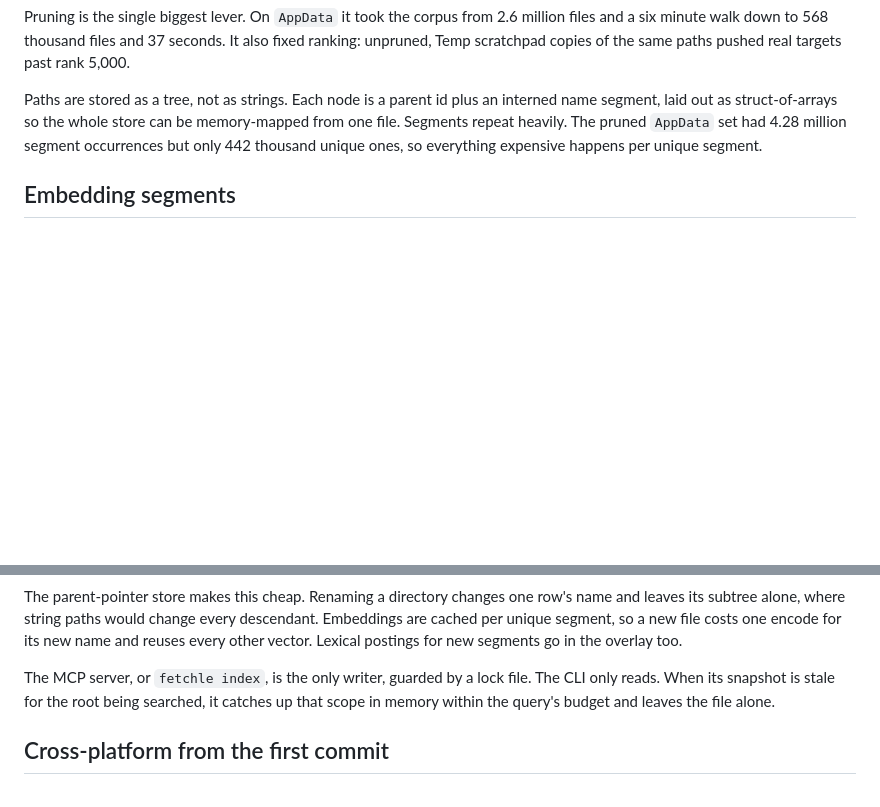
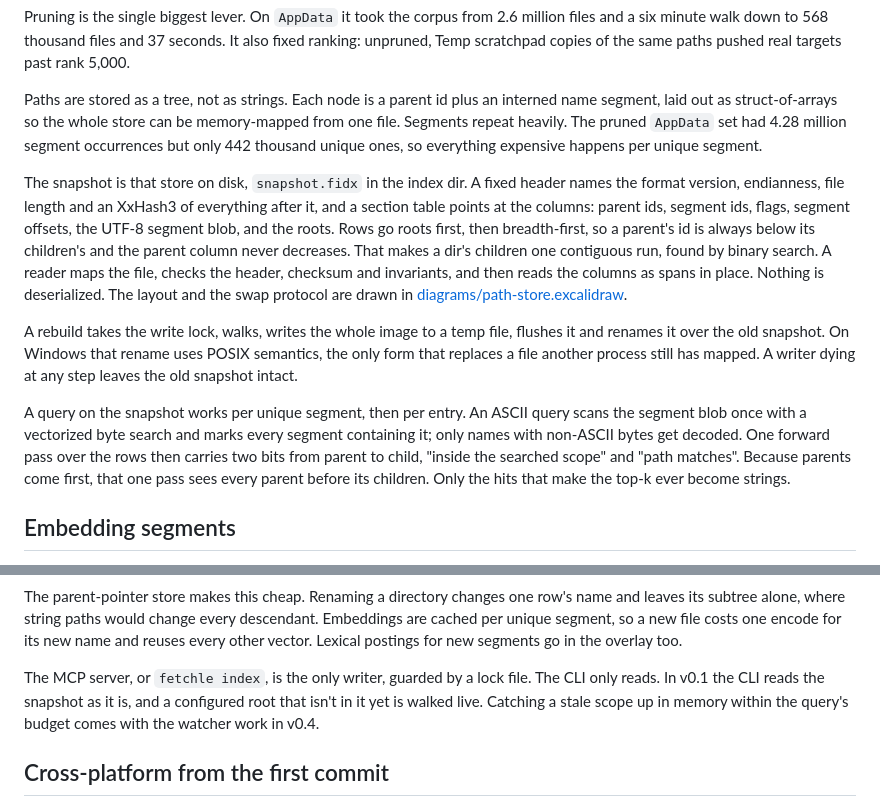
Before and after one commit to codywilliamson/fetchle, a Markdown page: docs/architecture.md, 2 parts joined by grey strips. Drawn GitHub-style; blank space fills up the shorter version.

Commit message:
docs: describe the snapshot, roots and index commands

```diff
--- a/docs/architecture.md
+++ b/docs/architecture.md
@@ -9,6 +9,12 @@ The walker is `FastWalker`: a work-stealing pool with one worker per core, using
 Pruning is the single biggest lever. On `AppData` it took the corpus from 2.6 million files and a six minute walk down to 568 thousand files and 37 seconds. It also fixed ranking: unpruned, Temp scratchpad copies of the same paths pushed real targets past rank 5,000.
 
 Paths are stored as a tree, not as strings. Each node is a parent id plus an interned name segment, laid out as struct-of-arrays so the whole store can be memory-mapped from one file. Segments repeat heavily. The pruned `AppData` set had 4.28 million segment occurrences but only 442 thousand unique ones, so everything expensive happens per unique segment.
+
+The snapshot is that store on disk, `snapshot.fidx` in the index dir. A fixed header names the format version, endianness, file length and an XxHash3 of everything after it, and a section table points at the columns: parent ids, segment ids, flags, segment offsets, the UTF-8 segment blob, and the roots. Rows go roots first, then breadth-first, so a parent's id is always below its children's and the parent column never decreases. That makes a dir's children one contiguous run, found by binary search. A reader maps the file, checks the header, checksum and invariants, and then reads the columns as spans in place. Nothing is deserialized. The layout and the swap protocol are drawn in [diagrams/path-store.excalidraw](diagrams/path-store.excalidraw).
+
+A rebuild takes the write lock, walks, writes the whole image to a temp file, flushes it and renames it over the old snapshot. On Windows that rename uses POSIX semantics, the only form that replaces a file another process still has mapped. A writer dying at any step leaves the old snapshot intact.
+
+A query on the snapshot works per unique segment, then per entry. An ASCII query scans the segment blob once with a vectorized byte search and marks every segment containing it; only names with non-ASCII bytes get decoded. One forward pass over the rows then carries two bits from parent to child, "inside the searched scope" and "path matches". Because parents come first, that one pass sees every parent before its children. Only the hits that make the top-k ever become strings.
 
 ## Embedding segments
 
@@ -52,7 +58,7 @@ Changes never rewrite the snapshot in place. They land in an in-memory overlay o
 
 The parent-pointer store makes this cheap. Renaming a directory changes one row's name and leaves its subtree alone, where string paths would change every descendant. Embeddings are cached per unique segment, so a new file costs one encode for its new name and reuses every other vector. Lexical postings for new segments go in the overlay too.
 
-The MCP server, or `fetchle index`, is the only writer, guarded by a lock file. The CLI only reads. When its snapshot is stale for the root being searched, it catches up that scope in memory within the query's budget and leaves the file alone.
+The MCP server, or `fetchle index`, is the only writer, guarded by a lock file. The CLI only reads. In v0.1 the CLI reads the snapshot as it is, and a configured root that isn't in it yet is walked live. Catching a stale scope up in memory within the query's budget comes with the watcher work in v0.4.
 
 ## Cross-platform from the first commit
 
```
Also changed, not shown: AGENTS.md (+1 -1 lines), docs/specs/cli.md (+11 -1 lines).
